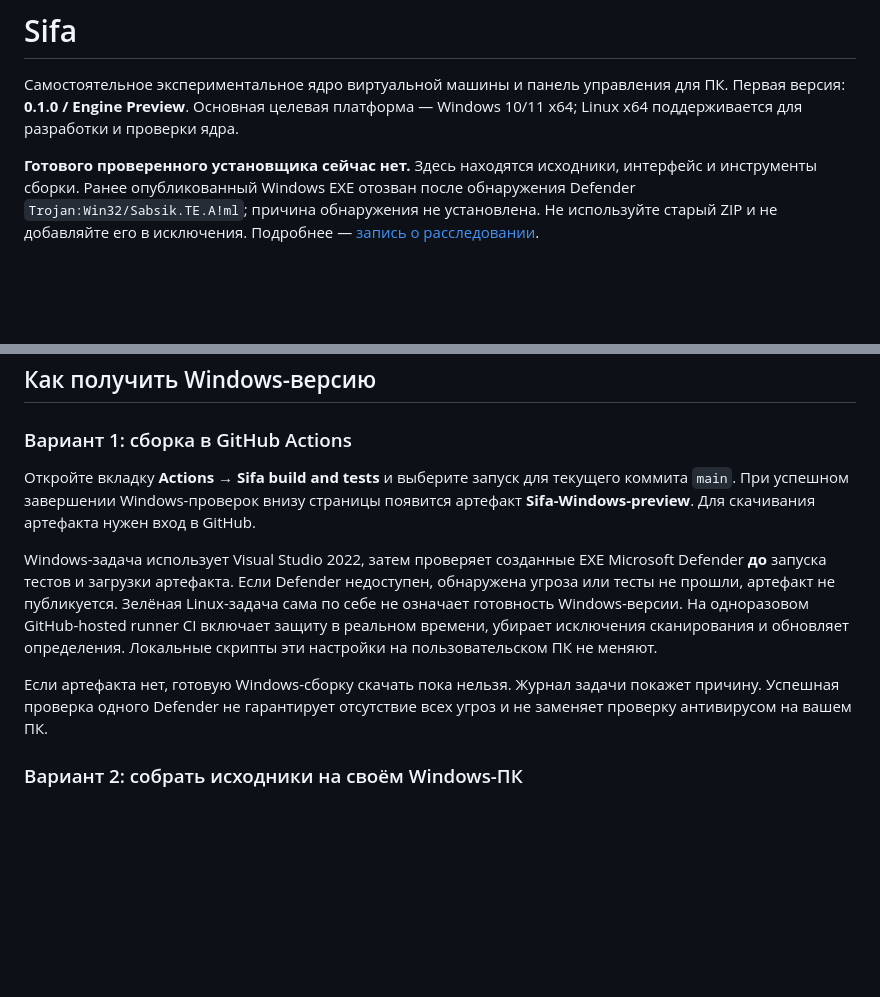
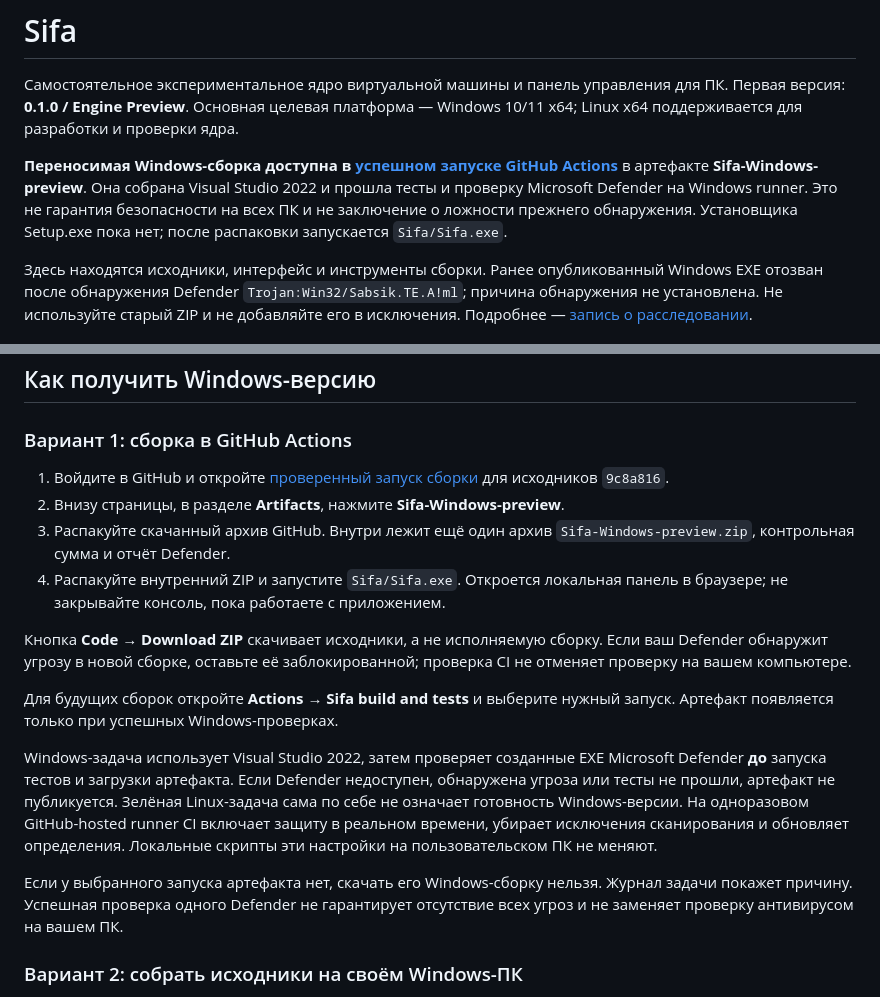
Before and after one commit to ManeraHelloWorld/sifa, a Markdown page: README.md, 2 parts joined by grey strips. Rendered like a GitHub page; blank space fills up the shorter version.

Commit message:
Document verified Windows artifact download and scan limits [skip ci]
Documentation only. The published artifact and tested application sources are unchanged.

```diff
--- a/README.md
+++ b/README.md
@@ -4,8 +4,14 @@
 Первая версия: **0.1.0 / Engine Preview**. Основная целевая платформа — Windows 10/11 x64;
 Linux x64 поддерживается для разработки и проверки ядра.
 
-**Готового проверенного установщика сейчас нет.** Здесь находятся исходники,
-интерфейс и инструменты сборки. Ранее опубликованный Windows EXE отозван после
+**Переносимая Windows-сборка доступна в [успешном запуске GitHub Actions](https://github.com/ManeraHelloWorld/sifa/actions/runs/41047108022#artifacts)**
+в артефакте **Sifa-Windows-preview**. Она собрана Visual Studio 2022 и прошла
+тесты и проверку Microsoft Defender на Windows runner. Это не гарантия безопасности
+на всех ПК и не заключение о ложности прежнего обнаружения. Установщика Setup.exe
+пока нет; после распаковки запускается `Sifa/Sifa.exe`.
+
+Здесь находятся исходники, интерфейс и инструменты сборки.
+Ранее опубликованный Windows EXE отозван после
 обнаружения Defender `Trojan:Win32/Sabsik.TE.A!ml`; причина обнаружения не установлена.
 Не используйте старый ZIP и не добавляйте его в исключения. Подробнее —
 [запись о расследовании](docs/antivirus-investigation.md).
@@ -39,9 +45,20 @@ LDPlayer, GameLoop и QEMU не используется. Гипервизор
 
 ### Вариант 1: сборка в GitHub Actions
 
-Откройте вкладку **Actions → Sifa build and tests** и выберите запуск для текущего
-коммита `main`. При успешном завершении Windows-проверок внизу страницы появится
-артефакт **Sifa-Windows-preview**. Для скачивания артефакта нужен вход в GitHub.
+1. Войдите в GitHub и откройте [проверенный запуск сборки](https://github.com/ManeraHelloWorld/sifa/actions/runs/41047108022#artifacts)
+   для исходников `9c8a816`.
+2. Внизу страницы, в разделе **Artifacts**, нажмите **Sifa-Windows-preview**.
+3. Распакуйте скачанный архив GitHub. Внутри лежит ещё один архив
+   `Sifa-Windows-preview.zip`, контрольная сумма и отчёт Defender.
+4. Распакуйте внутренний ZIP и запустите `Sifa/Sifa.exe`. Откроется локальная
+   панель в браузере; не закрывайте консоль, пока работаете с приложением.
+
+Кнопка **Code → Download ZIP** скачивает исходники, а не исполняемую сборку.
+Если ваш Defender обнаружит угрозу в новой сборке, оставьте её заблокированной;
+проверка CI не отменяет проверку на вашем компьютере.
+
+Для будущих сборок откройте **Actions → Sifa build and tests** и выберите
+нужный запуск. Артефакт появляется только при успешных Windows-проверках.
 
 Windows-задача использует Visual Studio 2022, затем проверяет созданные EXE
 Microsoft Defender **до** запуска тестов и загрузки артефакта. Если Defender
@@ -51,7 +68,7 @@ Microsoft Defender **до** запуска тестов и загрузки ар
 убирает исключения сканирования и обновляет определения. Локальные скрипты
 эти настройки на пользовательском ПК не меняют.
 
-Если артефакта нет, готовую Windows-сборку скачать пока нельзя. Журнал задачи
+Если у выбранного запуска артефакта нет, скачать его Windows-сборку нельзя. Журнал задачи
 покажет причину. Успешная проверка одного Defender не гарантирует отсутствие
 всех угроз и не заменяет проверку антивирусом на вашем ПК.
 
```
Also changed, not shown: docs/validation.md (+15 -3 lines).
